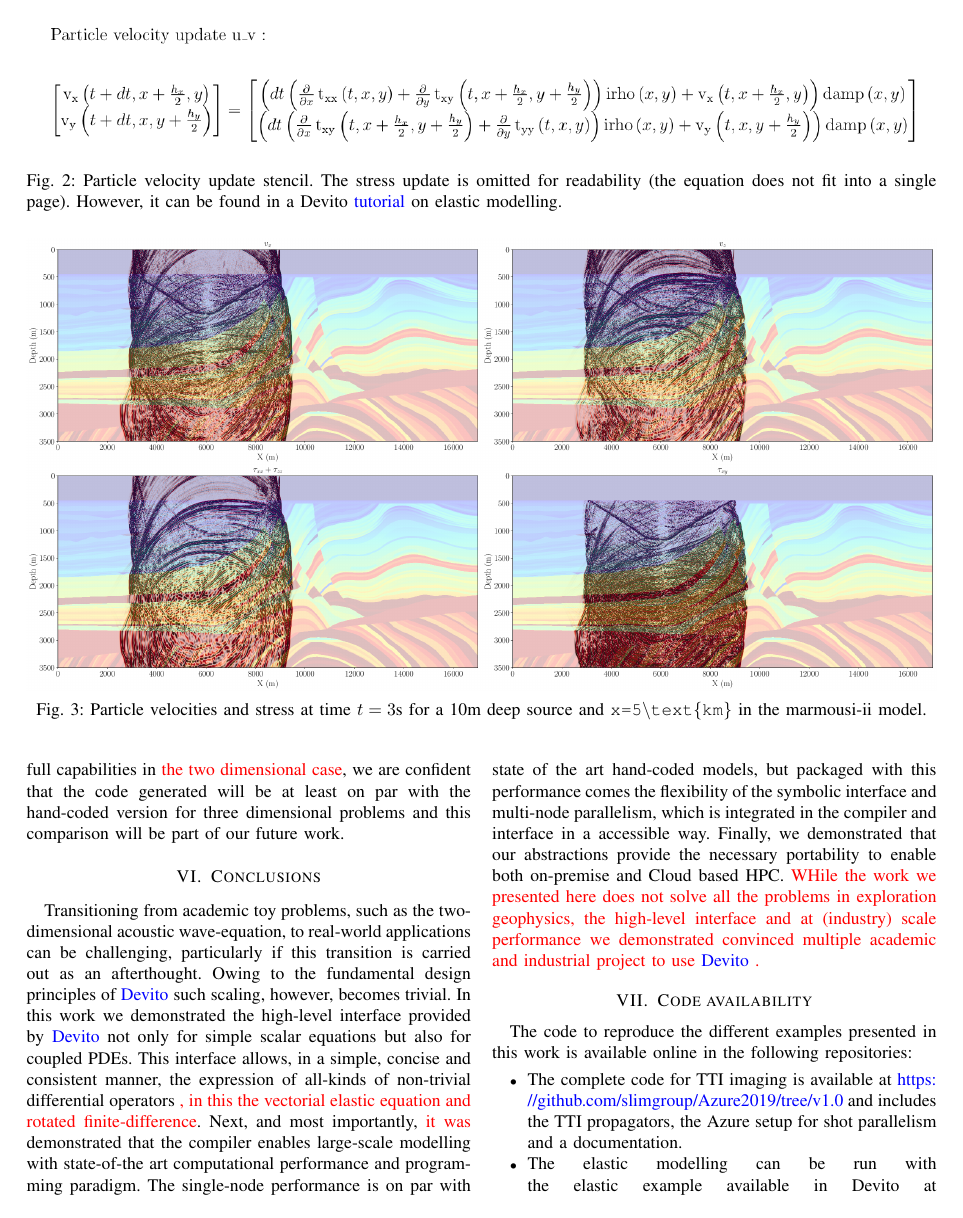
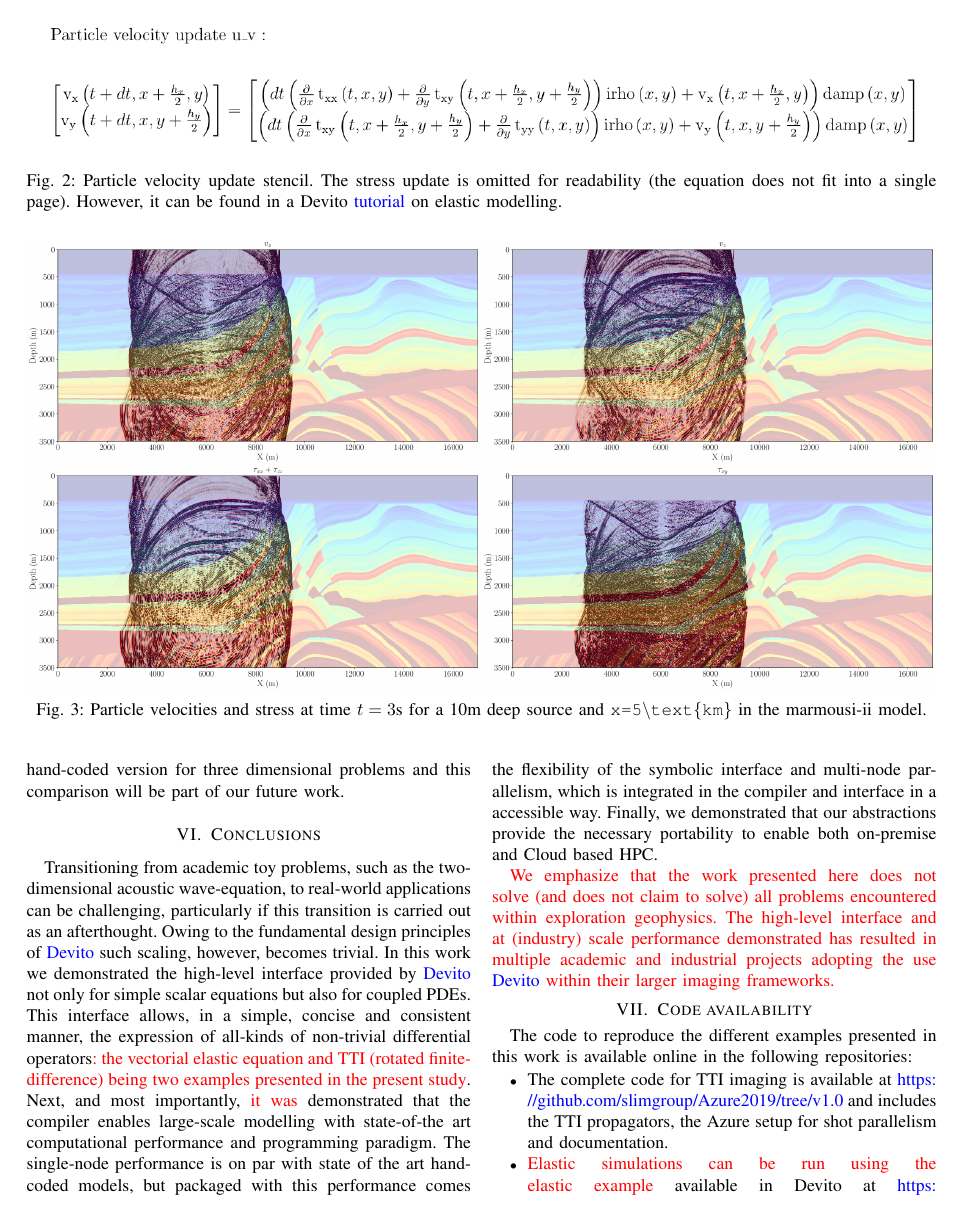
Before and after one commit to mloubout/SC20Paper, a LaTeX paper (paper.tex): page 9 of 12. Compiled offline with pdfLaTeX; a missing font is replaced by an installed copy or a similar font; a LaTeX package or settings file that is missing is left out.

Commit message:
rhodrin final tweaks (typos + grammar).

```diff
--- a/paper.tex
+++ b/paper.tex
@@ -1125,8 +1125,8 @@ Owing to the fundamental design principles of \devito such scaling,
 however, becomes trivial. In this work we demonstrated
 the high-level interface provided by \devito not only for simple scalar
 equations but also for coupled PDEs. This interface allows, in a simple, concise
-and consistent manner, the expression of all-kinds of non-trivial differential operators \textcolor{red}{, in this the vectorial elastic equation
-and rotated finite-difference}. Next, and most
+and consistent manner, the expression of all-kinds of non-trivial differential operators\textcolor{red}{: the vectorial elastic equation
+and TTI (rotated finite-difference) being two examples presented in the present study}. Next, and most
 importantly, \textcolor{red}{it was} demonstrated that the compiler enables large-scale modelling with
 state-of-the art computational performance and programming paradigm. The
 single-node performance is on par with state of the art hand-coded models, but
@@ -1134,10 +1134,12 @@ packaged with this performance comes
 the flexibility of the symbolic interface and multi-node parallelism, which is
 integrated in the compiler and interface in a accessible way. Finally,
 we demonstrated that our abstractions provide the necessary portability
-to enable both on-premise and Cloud based HPC. \textcolor{red}{WHile the work we
-presented here does not solve all the problems in exploration geophysics, the high-level interface
-and at (industry) scale performance we demonstrated convinced
-multiple academic and industrial project to use \devito.}
+to enable both on-premise and Cloud based HPC.
+
+\textcolor{red}{We emphasize that the work
+presented here does not solve (and does not claim to solve) all problems encountered within exploration geophysics. The high-level interface
+and at (industry) scale performance demonstrated has resulted in
+multiple academic and industrial projects adopting the use \devito within their larger imaging frameworks.}
 
 
 \section{Code availability}
@@ -1146,10 +1148,9 @@ The code to reproduce the different examples presented in this work is available
 
 \begin{itemize}
   \item The complete code for TTI imaging is available at \url{https://github.com/slimgroup/Azure2019/tree/v1.0} and includes
-  the TTI propagators, the Azure setup for shot parallelism and a documentation.
-  \item The elastic modelling can be run with the elastic example available in Devito at
-  \url{https://github.com/devitocodes/devito/blob/v4.2/examples/seismic/elastic/elastic_example.py}
-  and can be run with any size and spatial order. A standalone script to run the large 3D elastic modelling
+  the TTI propagators, the Azure setup for shot parallelism and documentation.
+  \item \textcolor{red}{Elastic simulations can be run using the elastic example} available in Devito at
+  \url{https://github.com/devitocodes/devito/blob/v4.2/examples/seismic/elastic/elastic_example.py}. A standalone script to run the large 3D elastic modelling \textcolor{red}{experiment presented here}
   is also available at \url{https://github.com/mloubout/SC20Paper/tree/master/codesamples}
 \end{itemize}
 
```
Also changed, not shown: paper.tex (32 more changed lines).
